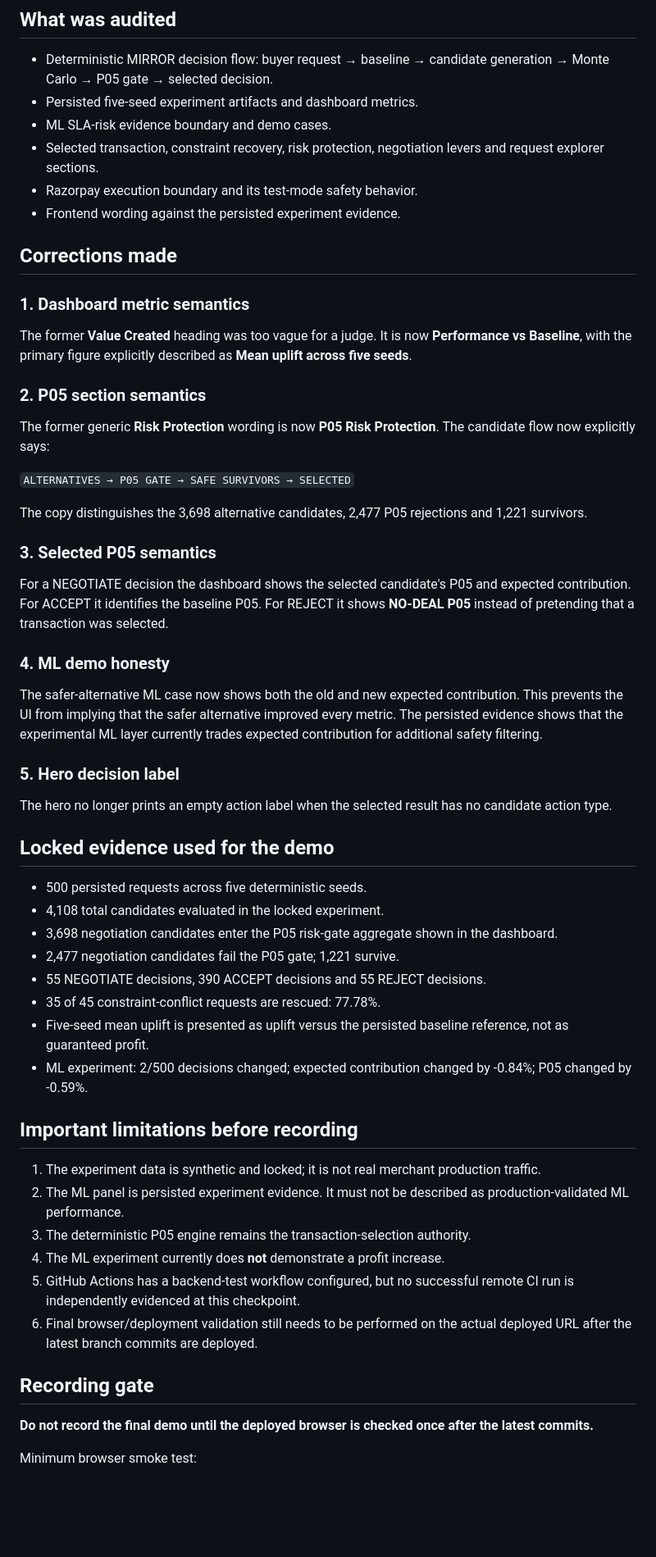
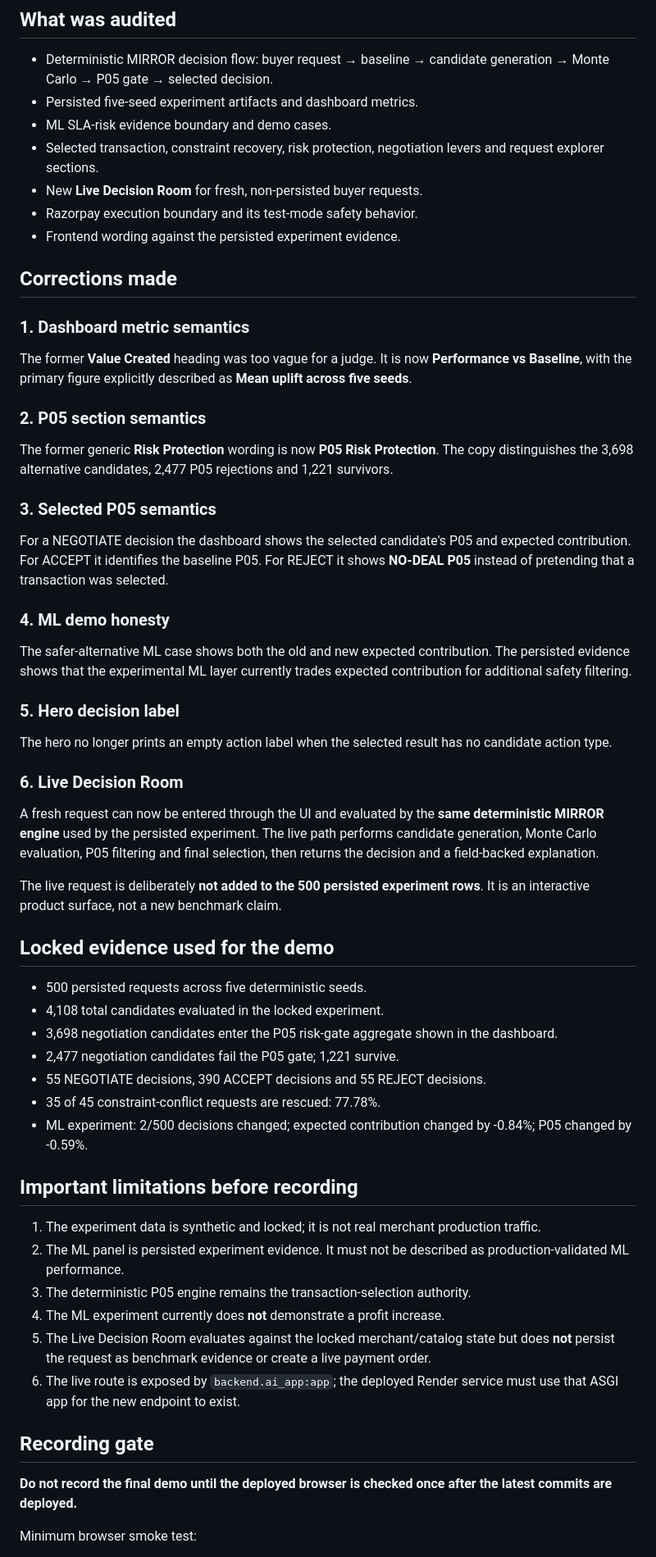
Before and after one commit to SHIVAIN-MITTAL16/MIRROR, a Markdown page: docs/FINAL_DEMO_QA.md, the part around one of its changes. Shown at 82% size. GitHub-like rendering; blank space fills up the shorter version.

```diff
--- a/docs/FINAL_DEMO_QA.md
+++ b/docs/FINAL_DEMO_QA.md
@@ -9,6 +9,7 @@
 - Persisted five-seed experiment artifacts and dashboard metrics.
 - ML SLA-risk evidence boundary and demo cases.
 - Selected transaction, constraint recovery, risk protection, negotiation levers and request explorer sections.
+- New **Live Decision Room** for fresh, non-persisted buyer requests.
 - Razorpay execution boundary and its test-mode safety behavior.
 - Frontend wording against the persisted experiment evidence.
 
@@ -20,11 +21,7 @@ The former **Value Created** heading was too vague for a judge. It is now **Perf
 
 ### 2. P05 section semantics
 
-The former generic **Risk Protection** wording is now **P05 Risk Protection**. The candidate flow now explicitly says:
-
-`ALTERNATIVES → P05 GATE → SAFE SURVIVORS → SELECTED`
-
-The copy distinguishes the 3,698 alternative candidates, 2,477 P05 rejections and 1,221 survivors.
+The former generic **Risk Protection** wording is now **P05 Risk Protection**. The copy distinguishes the 3,698 alternative candidates, 2,477 P05 rejections and 1,221 survivors.
 
 ### 3. Selected P05 semantics
 
@@ -32,11 +29,17 @@ For a NEGOTIATE decision the dashboard shows the selected candidate's P05 and ex
 
 ### 4. ML demo honesty
 
-The safer-alternative ML case now shows both the old and new expected contribution. This prevents the UI from implying that the safer alternative improved every metric. The persisted evidence shows that the experimental ML layer currently trades expected contribution for additional safety filtering.
+The safer-alternative ML case shows both the old and new expected contribution. The persisted evidence shows that the experimental ML layer currently trades expected contribution for additional safety filtering.
 
 ### 5. Hero decision label
 
 The hero no longer prints an empty action label when the selected result has no candidate action type.
+
+### 6. Live Decision Room
+
+A fresh request can now be entered through the UI and evaluated by the **same deterministic MIRROR engine** used by the persisted experiment. The live path performs candidate generation, Monte Carlo evaluation, P05 filtering and final selection, then returns the decision and a field-backed explanation.
+
+The live request is deliberately **not added to the 500 persisted experiment rows**. It is an interactive product surface, not a new benchmark claim.
 
 ## Locked evidence used for the demo
 
@@ -46,7 +49,6 @@ The hero no longer prints an empty action label when the selected result has no
 - 2,477 negotiation candidates fail the P05 gate; 1,221 survive.
 - 55 NEGOTIATE decisions, 390 ACCEPT decisions and 55 REJECT decisions.
 - 35 of 45 constraint-conflict requests are rescued: 77.78%.
-- Five-seed mean uplift is presented as uplift versus the persisted baseline reference, not as guaranteed profit.
 - ML experiment: 2/500 decisions changed; expected contribution changed by -0.84%; P05 changed by -0.59%.
 
 ## Important limitations before recording
@@ -55,12 +57,12 @@ The hero no longer prints an empty action label when the selected result has no
 2. The ML panel is persisted experiment evidence. It must not be described as production-validated ML performance.
 3. The deterministic P05 engine remains the transaction-selection authority.
 4. The ML experiment currently does **not** demonstrate a profit increase.
-5. GitHub Actions has a backend-test workflow configured, but no successful remote CI run is independently evidenced at this checkpoint.
-6. Final browser/deployment validation still needs to be performed on the actual deployed URL after the latest branch commits are deployed.
+5. The Live Decision Room evaluates against the locked merchant/catalog state but does **not** persist the request as benchmark evidence or create a live payment order.
+6. The live route is exposed by `backend.ai_app:app`; the deployed Render service must use that ASGI app for the new endpoint to exist.
 
 ## Recording gate
 
-**Do not record the final demo until the deployed browser is checked once after the latest commits.**
+**Do not record the final demo until the deployed browser is checked once after the latest commits are deployed.**
 
 Minimum browser smoke test:
 
```
Also changed, not shown: other parts of docs/FINAL_DEMO_QA.md (+11 -8 lines).
